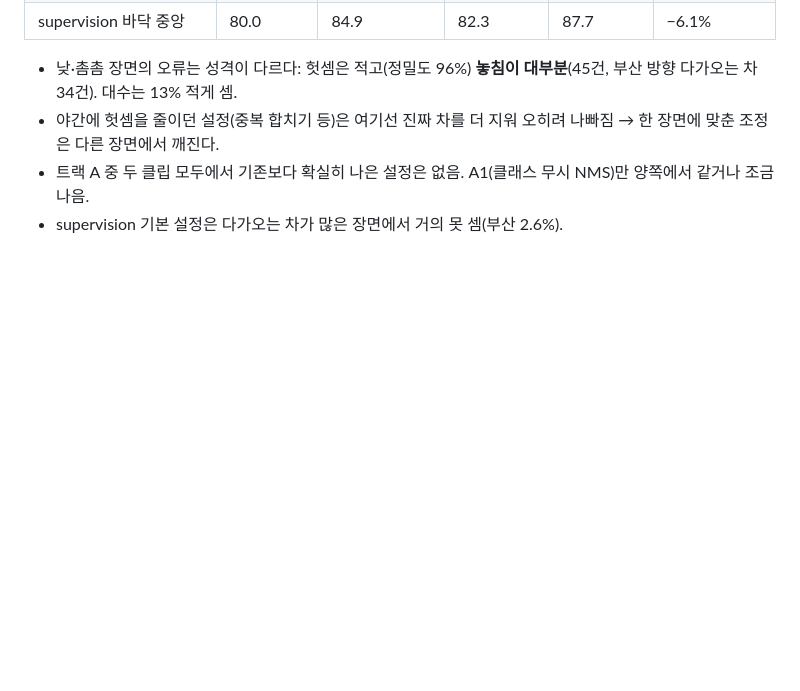
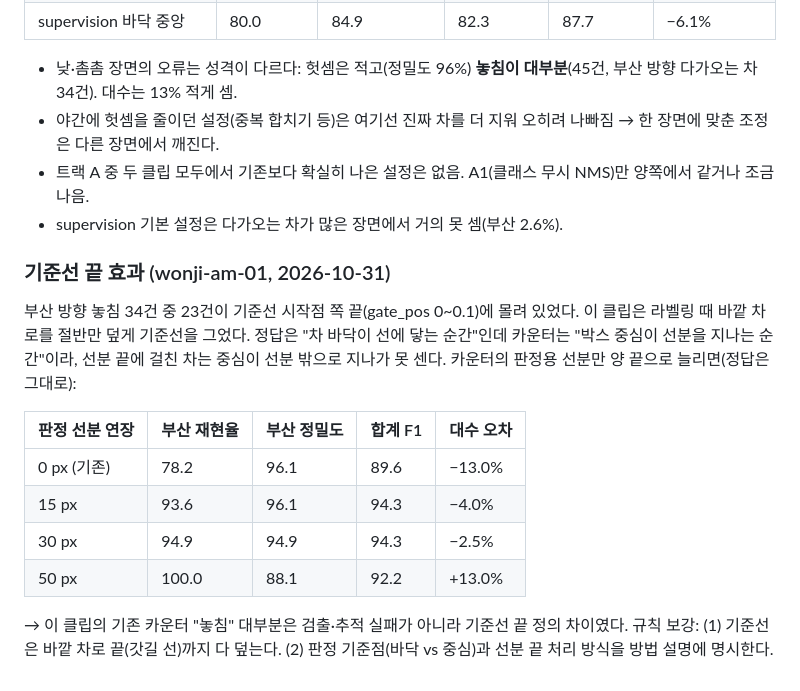
Before and after one commit to flytothejy/tally-cam, a Markdown page: bench/RESULTS_dev.md, the part around the change. Drawn GitHub-style; blank space fills up the shorter version.

Commit message:
Bench: gate-end effect explains most Wonji misses
Co-Authored-By: Claude Opus 5.5 <noreply@anthropic.com>
Claude-Session: https://claude.ai/code/session_017P4oM8crZoxeurBtbAhnKs

```diff
--- a/bench/RESULTS_dev.md
+++ b/bench/RESULTS_dev.md
@@ -52,3 +52,18 @@
 - 야간에 헛셈을 줄이던 설정(중복 합치기 등)은 여기선 진짜 차를 더 지워 오히려 나빠짐 → 한 장면에 맞춘 조정은 다른 장면에서 깨진다.
 - 트랙 A 중 두 클립 모두에서 기존보다 확실히 나은 설정은 없음. A1(클래스 무시 NMS)만 양쪽에서 같거나 조금 나음.
 - supervision 기본 설정은 다가오는 차가 많은 장면에서 거의 못 셈(부산 2.6%).
+
+### 기준선 끝 효과 (wonji-am-01, 2026-10-31)
+부산 방향 놓침 34건 중 23건이 기준선 시작점 쪽 끝(gate_pos 0~0.1)에 몰려 있었다. 이 클립은 라벨링 때 바깥 차로를 절반만 덮게 기준선을 그었다.
+정답은 "차 바닥이 선에 닿는 순간"인데 카운터는 "박스 중심이 선분을 지나는 순간"이라, 선분 끝에 걸친 차는 중심이 선분 밖으로 지나가 못 센다.
+카운터의 판정용 선분만 양 끝으로 늘리면(정답은 그대로):
+
+| 판정 선분 연장 | 부산 재현율 | 부산 정밀도 | 합계 F1 | 대수 오차 |
+|---|---|---|---|---|
+| 0 px (기존) | 78.2 | 96.1 | 89.6 | −13.0% |
+| 15 px | 93.6 | 96.1 | 94.3 | −4.0% |
+| 30 px | 94.9 | 94.9 | 94.3 | −2.5% |
+| 50 px | 100.0 | 88.1 | 92.2 | +13.0% |
+
+→ 이 클립의 기존 카운터 "놓침" 대부분은 검출·추적 실패가 아니라 기준선 끝 정의 차이였다.
+규칙 보강: (1) 기준선은 바깥 차로 끝(갓길 선)까지 다 덮는다. (2) 판정 기준점(바닥 vs 중심)과 선분 끝 처리 방식을 방법 설명에 명시한다.
```
